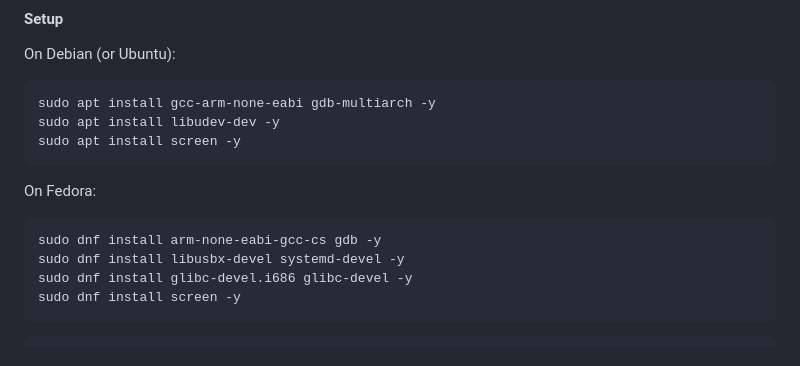
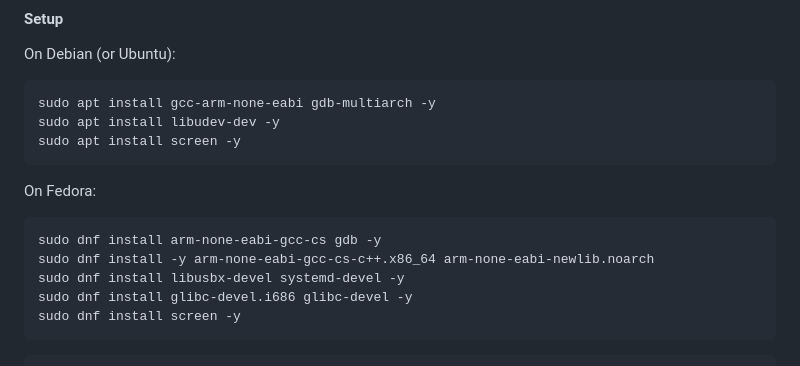
Before and after one commit to lightning-signer/validating-lightning-signer, a Markdown page: vls-signer-stm32/README.md, the part around the change. Drawn GitHub-style.

Commit message:
stm32: added missing prerequisites to README

````diff
--- a/vls-signer-stm32/README.md
+++ b/vls-signer-stm32/README.md
@@ -10,6 +10,7 @@ sudo apt install screen -y
 On Fedora:
 ```
 sudo dnf install arm-none-eabi-gcc-cs gdb -y
+sudo dnf install -y arm-none-eabi-gcc-cs-c++.x86_64 arm-none-eabi-newlib.noarch
 sudo dnf install libusbx-devel systemd-devel -y
 sudo dnf install glibc-devel.i686 glibc-devel -y
 sudo dnf install screen -y
````
